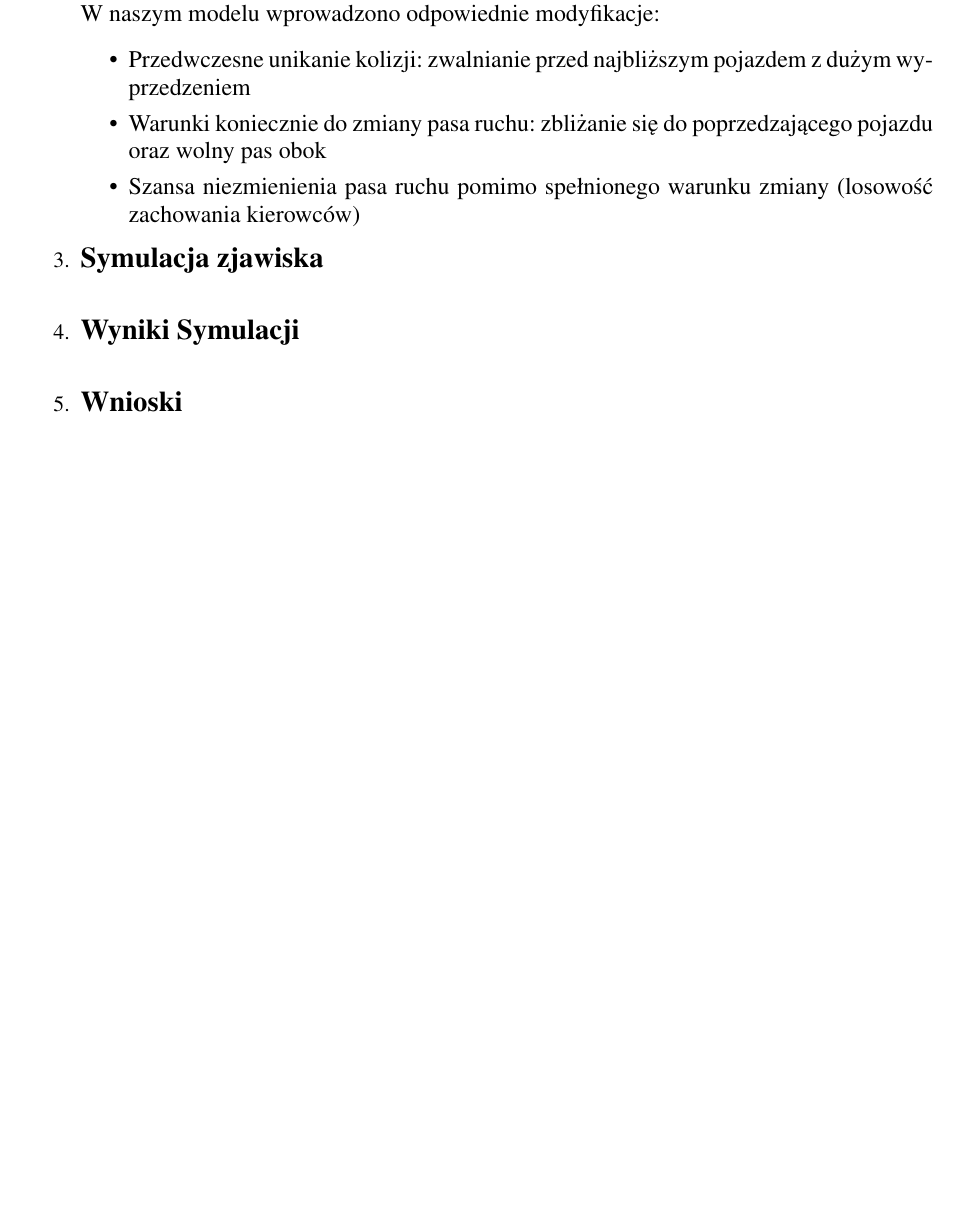
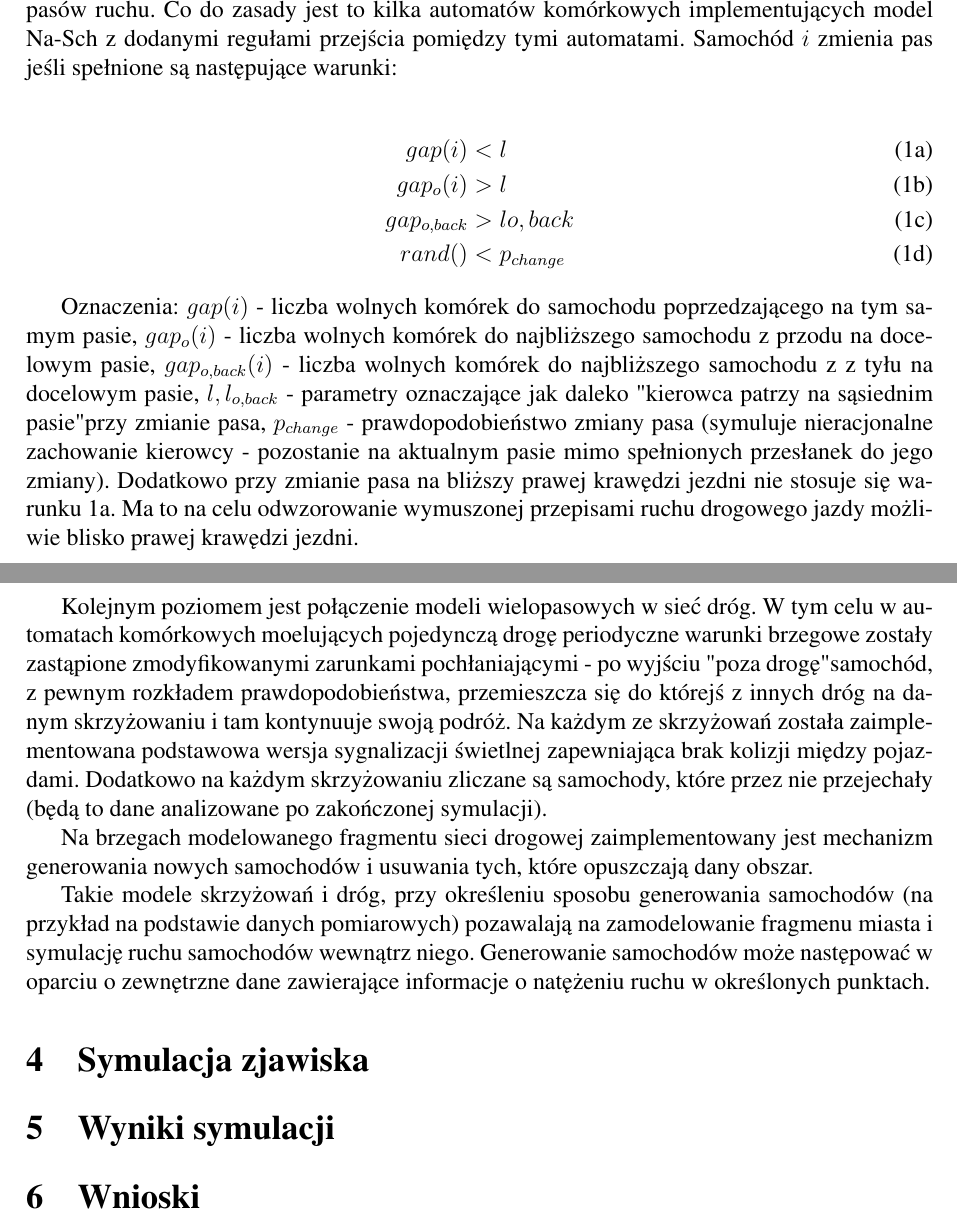
Before and after one commit to lgosek/TrafficPrediction, a LaTeX document (Documentation/Dokumentacja.tex): part of page 4 of 5 before the commit and two parts of pages 4 and 5 of 6 after it, the two joined at a grey line, cut at the place of the change, the shorter picture padded with empty space. Compiled offline with pdfLaTeX.

Commit message:
Dodany opis modelu do dokumentacji

```diff
--- a/Documentation/Dokumentacja.tex
+++ b/Documentation/Dokumentacja.tex
@@ -1,6 +1,6 @@
-\documentclass[a4paper,11pt]{article}
+\documentclass[a4paper,12pt]{article}
 \usepackage{amsmath}
-\usepackage{polski}
+%\usepackage{polish}
 \usepackage[polish]{babel}
 \usepackage[utf8]{inputenc}
 \usepackage[T1]{fontenc}
@@ -84,15 +92,16 @@ przy wjazdach na ronda niż wewnątrz czy przy wyjściach \cite{mandavilli2009cr
 
-			Głównym powodem dla którego czysty model \textit{Na-Sch} nie gwarantowałby wiarygodnych rezultatów dla ruchu w mieście jest jego pierwotne założenie: ma opisywać ruch na autostradzie. Ruch pojazdów na autostradzie diametralnie różni się od ruchu miejskiego, gdzie pojazdy naprzemiennie przyspieszają i hamują. Niemal każdy samochód porusza się z inną prędkością niż jadący blisko inny pojazd co wymaga innego podejścia. Różnice pomiędzy modelowanym ruchem miejskim a rzeczywistością opisuje książka \cite{wagner1995traffic}. W naszym modelu wprowadzono odpowiednie modyfikacje:
-			\begin{itemize}
-				\item Przedwczesne unikanie kolizji: zwalnianie przed najbliższym  pojazdem z dużym wyprzedzeniem
-				\item Warunki koniecznie do zmiany pasa ruchu: zbliżanie się do poprzedzającego pojazdu oraz wolny pas obok
-				\item Szansa niezmienienia pasa ruchu pomimo spełnionego warunku zmiany (losowość zachowania kierowców)
-			\end{itemize}
-			\end{large}
+			Głównym powodem dla którego czysty model \textit{Na-Sch} nie gwarantowałby wiarygodnych rezultatów dla ruchu w mieście jest jego pierwotne założenie: ma opisywać ruch na autostradzie. Ruch pojazdów na autostradzie diametralnie różni się od ruchu miejskiego, gdzie pojazdy naprzemiennie przyspieszają i hamują. Niemal każdy samochód porusza się z inną prędkością niż jadący blisko inny pojazd co wymaga innego podejścia. Różnice pomiędzy modelowanym ruchem miejskim a rzeczywistością opisuje książka \cite{wagner1995traffic}.
+			%////////////////////////////
+%W naszym modelu wprowadzono odpowiednie modyfikacje:
+%			\begin{itemize}
+%				\item Przedwczesne unikanie kolizji: zwalnianie przed najbliższym  pojazdem z dużym wyprzedzeniem
+%				\item Warunki koniecznie do zmiany pasa ruchu: zbliżanie się do poprzedzającego pojazdu oraz wolny pas obok
+%				\item Szansa niezmienienia pasa ruchu pomimo spełnionego warunku zmiany (losowość zachowania kierowców)
+%			\end{itemize}
+%//////////////////////////////
+%\end{large}
 
-	%\newpage
-	\item \textbf{{\Large Symulacja zjawiska}}\\
+\section{Proponowany model}
 
-	\item \textbf{{\Large Wyniki Symulacji}}\\
+Podstawą stosowanego przez nas modelu jest klasyczny model Nagela-Schreckenberga. Modyfikacji uległy:
 
-	\item \textbf{{\Large Wnioski}}\\
@@ -99 +112,35 @@ przy wjazdach na ronda niż wewnątrz czy przy wyjściach \cite{mandavilli2009cr
 
+W dalszej kolejności, w oparciu o artykuł \cite{nagel1995twolane} model został rozszerzony na obsługę wielu pasów ruchu. Co do zasady jest to kilka automatów komórkowych implementujących model Na-Sch z dodanymi regułami przejścia pomiędzy tymi automatami. Samochód $i$ zmienia pas jeśli spełnione są następujące warunki:
+
+\begin{subequations}
+\label{eq:przejscia}
+\begin{align}
+gap(i) &< l \label{eq:przejscia1} \\
+gap_{o}(i) &> l \label{eq:przejscia2} \\
+gap_{o, back} &> l{o, back} \label{eq:przejscia3} \\
+rand() &< p_{change} \label{eq:przejscia4}
+\end{align}
+\end{subequations}
+
+Oznaczenia: $gap(i)$ - liczba wolnych komórek do samochodu poprzedzającego na tym samym pasie, $gap_{o}(i)$ - liczba wolnych komórek do najbliższego samochodu z przodu na docelowym pasie, $gap_{o,back}(i)$ - liczba wolnych komórek do najbliższego samochodu z z tyłu na docelowym pasie, $l, l_{o,back}$ - parametry oznaczające jak daleko "kierowca patrzy na sąsiednim pasie" przy zmianie pasa, $p_{change}$ - prawdopodobieństwo zmiany pasa (symuluje nieracjonalne zachowanie kierowcy - pozostanie na aktualnym pasie mimo spełnionych przesłanek do jego zmiany). Dodatkowo przy zmianie pasa na bliższy prawej krawędzi jezdni nie stosuje się warunku \ref{eq:przejscia1}. Ma to na celu odwzorowanie wymuszonej przepisami ruchu drogowego jazdy możliwie blisko prawej krawędzi jezdni.
+
+Kolejnym poziomem jest połączenie modeli wielopasowych w sieć dróg. W tym celu w automatach komórkowych moelujących pojedynczą drogę periodyczne warunki brzegowe zostały zastąpione zmodyfikowanymi zarunkami pochłaniającymi - po wyjściu "poza drogę" samochód, z pewnym rozkładem prawdopodobieństwa, przemieszcza się do którejś z innych dróg na danym skrzyżowaniu i tam kontynuuje swoją podróż. Na każdym ze skrzyżowań została zaimplementowana podstawowa wersja sygnalizacji świetlnej zapewniająca brak kolizji między pojazdami. Dodatkowo na każdym skrzyżowaniu zliczane są samochody, które przez nie przejechały (będą to dane analizowane po zakończonej symulacji).
+
+Na brzegach modelowanego fragmentu sieci drogowej zaimplementowany jest mechanizm generowania nowych samochodów i usuwania tych, które opuszczają dany obszar.
+
+Takie modele skrzyżowań i dróg, przy określeniu sposobu generowania samochodów (na przykład na podstawie danych pomiarowych) pozawalają na zamodelowanie fragmenu miasta i symulację ruchu samochodów wewnątrz niego. Generowanie samochodów może następować w oparciu o zewnętrzne dane zawierające informacje o natężeniu ruchu w określonych punktach.
+
+
+
+
+\section{Symulacja zjawiska}
+
+
+\section{Wyniki symulacji}
+
+
+\section{Wnioski}
+
+
+
+%\end{enumerate}
```
Also changed, not shown: Documentation/Dokumentacja.tex (39 more changed lines).
